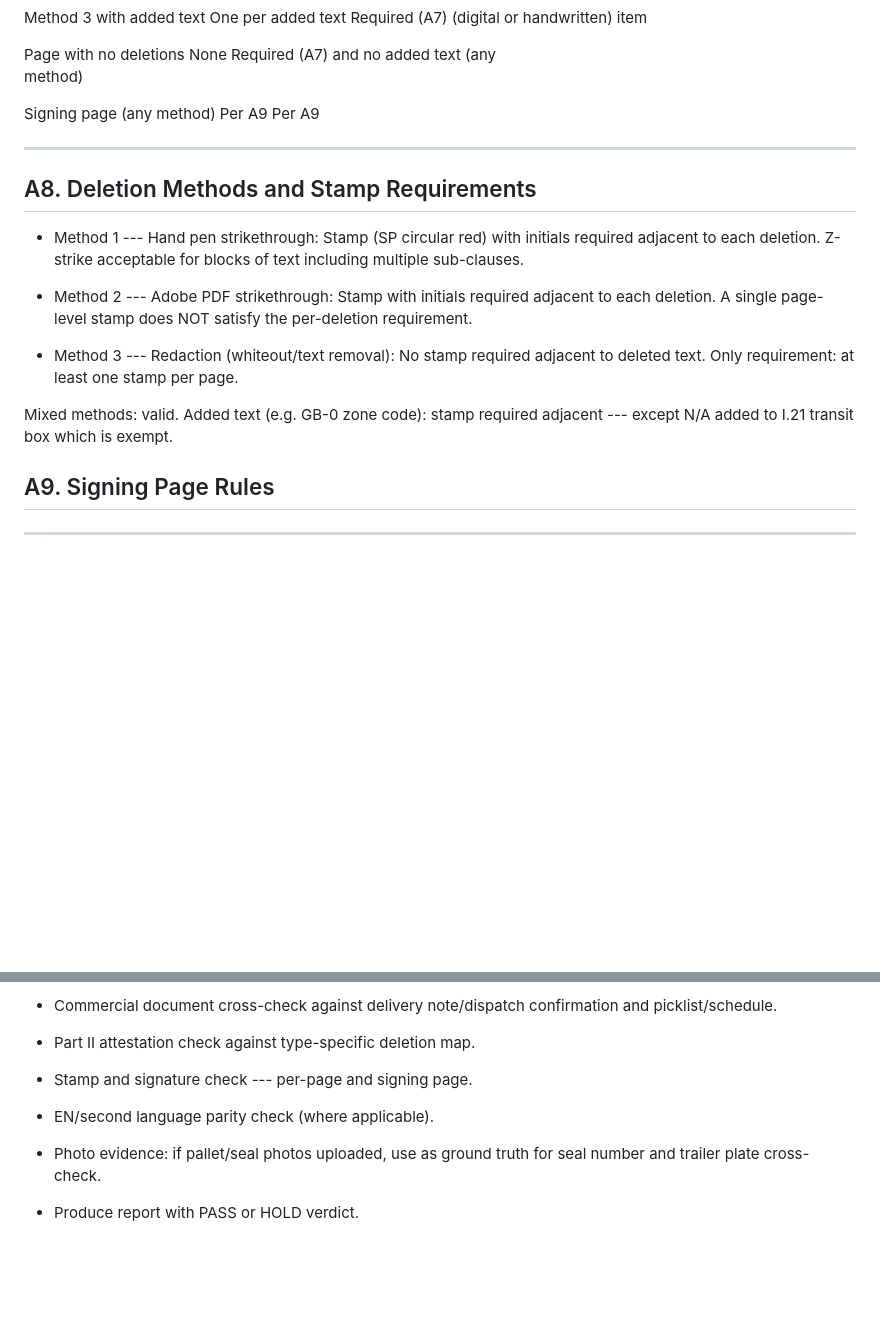
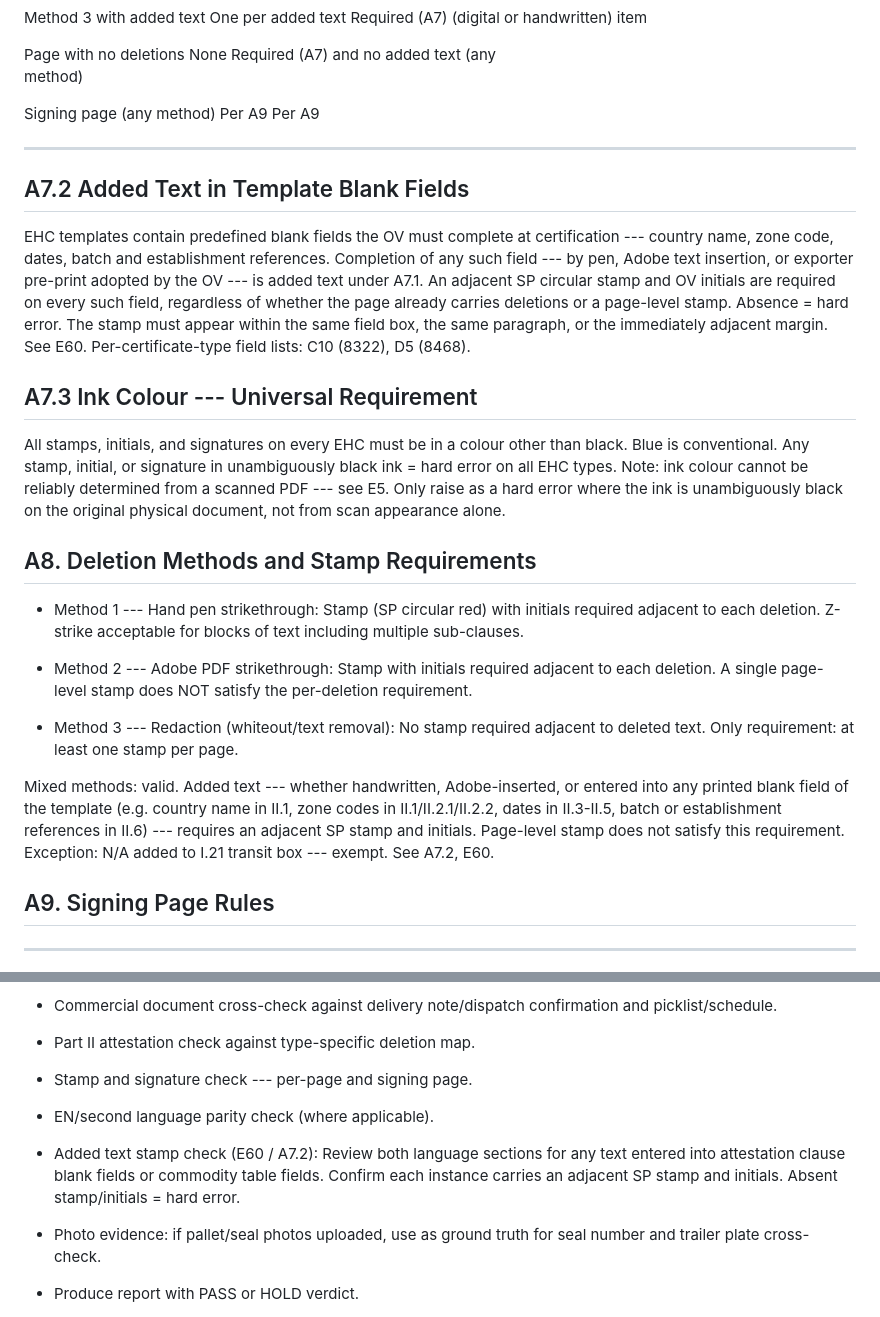
Before and after one commit to silwww/ehc-checker, a Markdown page: rules/_core/rule_set.md, 2 parts joined by grey strips. Drawn GitHub-style; blank space fills up the shorter version.

Commit message:
Bump rule set to v3.9 — core rule_set.md prose (A7.2, A7.3 added; A8 amended; I1 check sequence)

```diff
--- a/rules/_core/rule_set.md
+++ b/rules/_core/rule_set.md
@@ -253,6 +253,29 @@ judged against the rules for the method actually used on that page.
   Signing page (any method) Per A9              Per A9
   ------------------------- ------------------- ------------------
 
+## A7.2 Added Text in Template Blank Fields
+
+EHC templates contain predefined blank fields the OV must complete at
+certification --- country name, zone code, dates, batch and
+establishment references. Completion of any such field --- by pen,
+Adobe text insertion, or exporter pre-print adopted by the OV --- is
+added text under A7.1. An adjacent SP circular stamp and OV initials
+are required on every such field, regardless of whether the page
+already carries deletions or a page-level stamp. Absence = hard error.
+The stamp must appear within the same field box, the same paragraph,
+or the immediately adjacent margin. See E60. Per-certificate-type
+field lists: C10 (8322), D5 (8468).
+
+## A7.3 Ink Colour --- Universal Requirement
+
+All stamps, initials, and signatures on every EHC must be in a colour
+other than black. Blue is conventional. Any stamp, initial, or
+signature in unambiguously black ink = hard error on all EHC types.
+Note: ink colour cannot be reliably determined from a scanned PDF ---
+see E5. Only raise as a hard error where the ink is unambiguously
+black on the original physical document, not from scan appearance
+alone.
+
 ## A8. Deletion Methods and Stamp Requirements
 
 - Method 1 --- Hand pen strikethrough: Stamp (SP circular red) with
@@ -267,8 +290,13 @@ judged against the rules for the method actually used on that page.
   adjacent to deleted text. Only requirement: at least one stamp per
   page.
 
-Mixed methods: valid. Added text (e.g. GB-0 zone code): stamp required
-adjacent --- except N/A added to I.21 transit box which is exempt.
+Mixed methods: valid. Added text --- whether handwritten,
+Adobe-inserted, or entered into any printed blank field of the
+template (e.g. country name in II.1, zone codes in
+II.1/II.2.1/II.2.2, dates in II.3-II.5, batch or establishment
+references in II.6) --- requires an adjacent SP stamp and initials.
+Page-level stamp does not satisfy this requirement. Exception: N/A
+added to I.21 transit box --- exempt. See A7.2, E60.
 
 ## A9. Signing Page Rules
 
@@ -635,6 +663,11 @@ mismatch or as two different OVs.
 
 - EN/second language parity check (where applicable).
 
+- Added text stamp check (E60 / A7.2): Review both language sections
+  for any text entered into attestation clause blank fields or
+  commodity table fields. Confirm each instance carries an adjacent
+  SP stamp and initials. Absent stamp/initials = hard error.
+
 - Photo evidence: if pallet/seal photos uploaded, use as ground truth
   for seal number and trailer plate cross-check.
 
```
Also changed, not shown: other parts of rules/_core/rule_set.md (+4 -4 lines).
